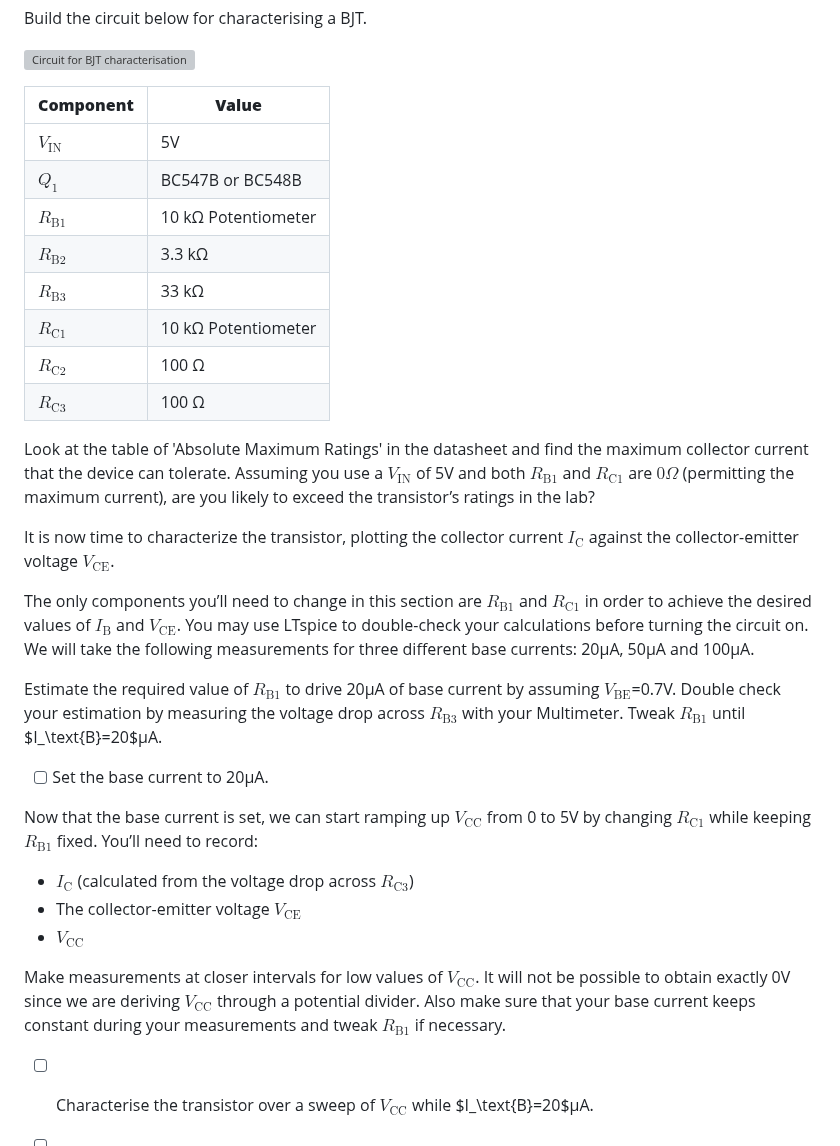
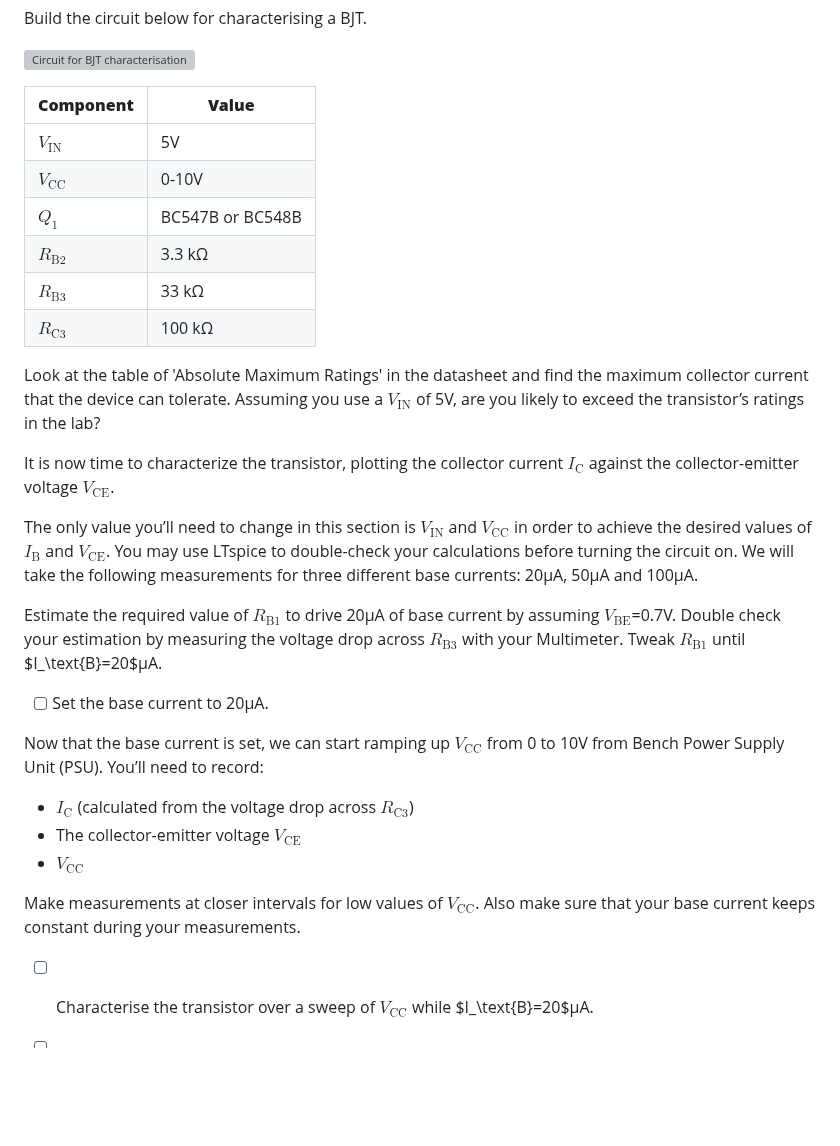
Before and after one commit to edstott/EEE1labs, a Markdown page: ADC/Part3/Section1.md, the part around the change. Rendered like a GitHub page; blank space fills up the shorter version; grey boxes are pictures that could not be loaded.

```diff
--- a/ADC/Part3/Section1.md
+++ b/ADC/Part3/Section1.md
@@ -89,20 +89,18 @@ Build the circuit below for characterising a BJT.
 | **Component** | **Value** |
 | ------------- | --------- |
 | $V_\text{IN}$ |	5V |
+| $V_\text{CC}$ |	0-10V |
 | $Q_\text{1}$ | BC547B or BC548B |
-| $R_\text{B1}$ | 10 kΩ Potentiometer |
 | $R_\text{B2}$ |	3.3 kΩ |
 | $R_\text{B3}$ |	33 kΩ |
-| $R_\text{C1}$ |	10 kΩ Potentiometer |
-| $R_\text{C2}$ |	100 Ω |
-| $R_\text{C3}$ |	100 Ω |
+| $R_\text{C3}$ |	100 kΩ |
 
 Look at the table of 'Absolute Maximum Ratings' in the datasheet and find the maximum collector current that the device can tolerate.
-Assuming you use a $V_\text{IN}$ of 5V and both $R_\text{B1}$ and $R_\text{C1}$ are $0\Omega$ (permitting the maximum current), are you likely to exceed the transistor’s ratings in the lab?
+Assuming you use a $V_\text{IN}$ of 5V, are you likely to exceed the transistor’s ratings in the lab?
 
 It is now time to characterize the transistor, plotting the collector current $I_\text{C}$ against the collector-emitter voltage $V_\text{CE}$.
 
-The only components you’ll need to change in this section are $R_\text{B1}$ and $R_\text{C1}$ in order to achieve the desired values of $I_\text{B}$ and $V_\text{CE}$.
+The only value you’ll need to change in this section is $V_\text{IN}$ and $V_\text{CC}$ in order to achieve the desired values of $I_\text{B}$ and $V_\text{CE}$.
 You may use LTspice to double-check your calculations before turning the circuit on. We will take the following measurements for three different base currents: 20µA, 50µA and 100µA.
 
 Estimate the required value of $R_\text{B1}$ to drive 20µA of base current by assuming $V_\text{BE}$=0.7V.
@@ -111,7 +109,7 @@ Tweak $R_\text{B1}$ until $I_\text{B}=20$µA.
 
 - [ ] Set the base current to 20µA.
 
-Now that the base current is set, we can start ramping up $V_\text{CC}$ from 0 to 5V by changing $R_\text{C1}$ while keeping $R_\text{B1}$ fixed.
+Now that the base current is set, we can start ramping up $V_\text{CC}$ from 0 to 10V from Bench Power Supply Unit (PSU).
 You’ll need to record:
 
 - $I_\text{C}$ (calculated from the voltage drop across $R_\text{C3}$)
@@ -119,8 +117,7 @@ You’ll need to record:
 - $V_\text{CC}$
 
 Make measurements at closer intervals for low values of $V_\text{CC}$.
-It will not be possible to obtain exactly 0V since we are deriving $V_\text{CC}$ through a potential divider.
-Also make sure that your base current keeps constant during your measurements and tweak $R_\text{B1}$ if necessary.
+Also make sure that your base current keeps constant during your measurements.
 
 - [ ] Characterise the transistor over a sweep of $V_\text{CC}$ while $I_\text{B}=20$µA.
 
```
